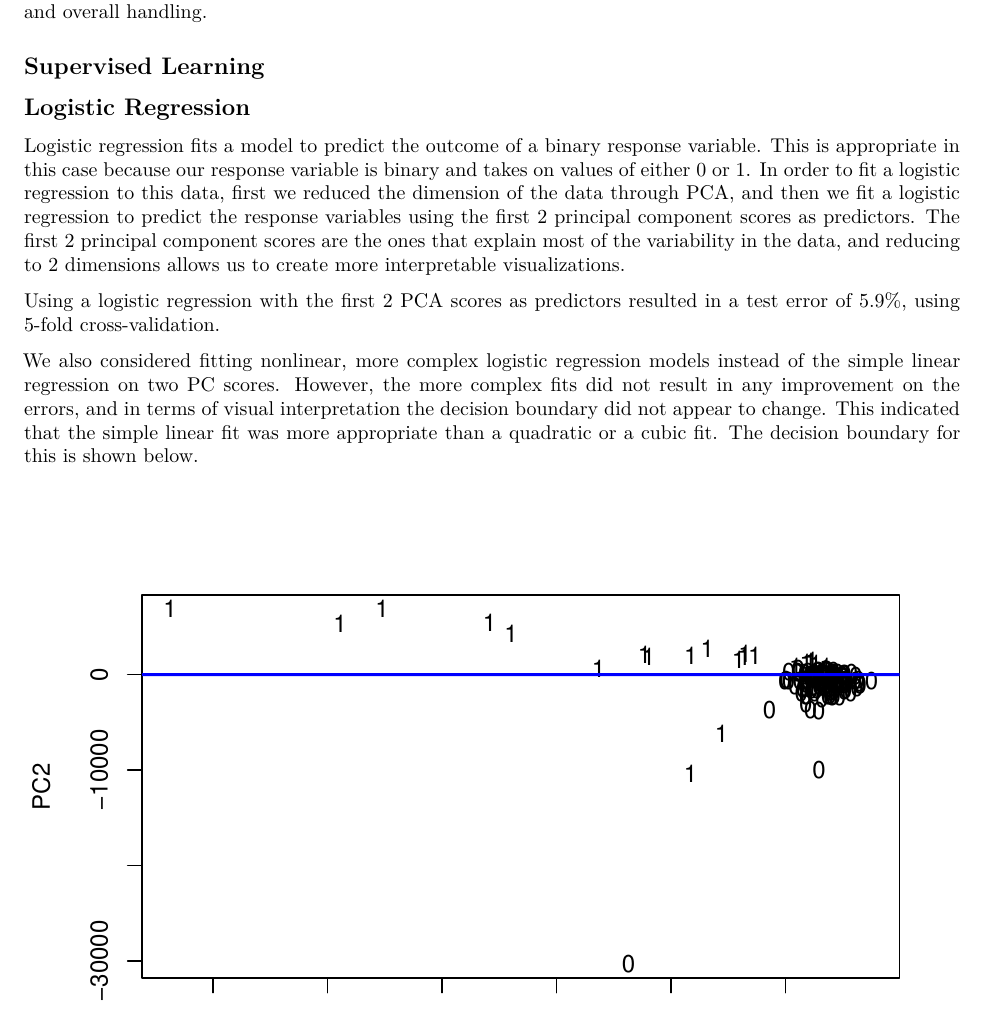
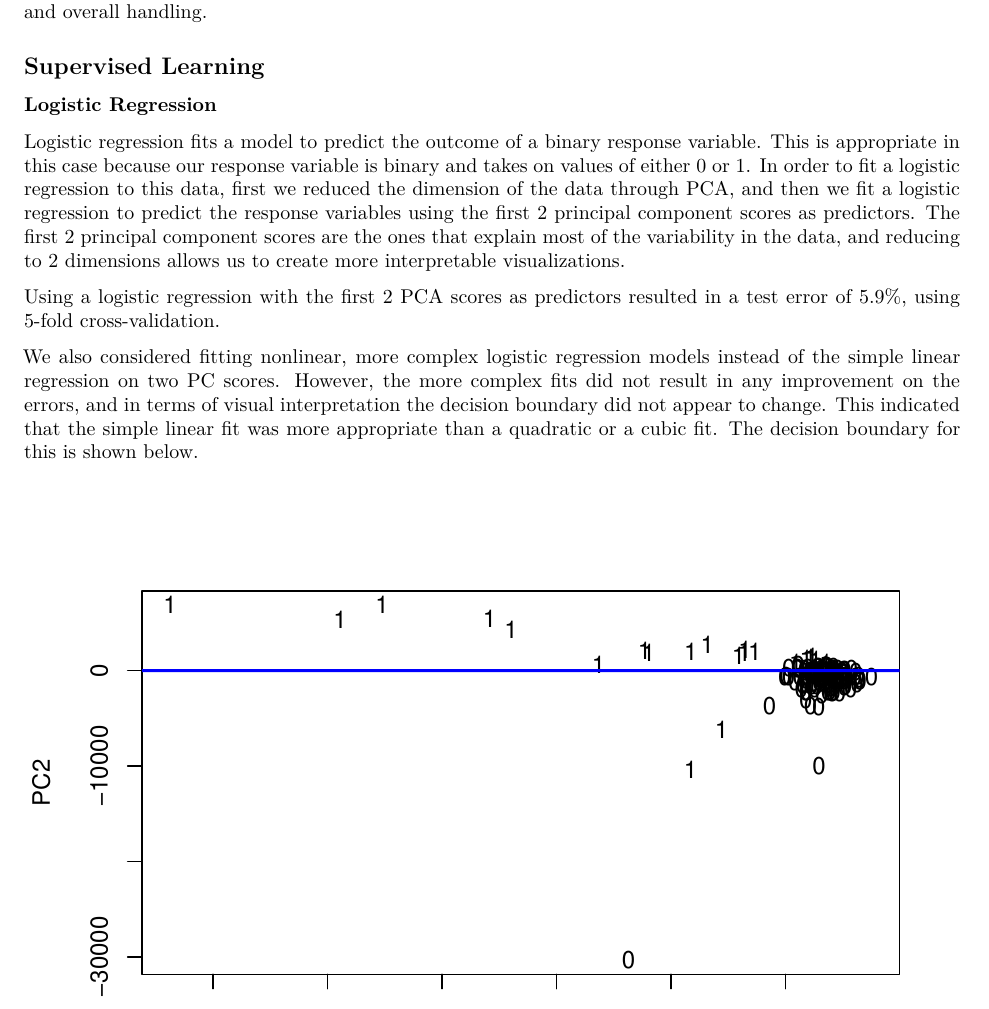
Before and after one commit to Waymer/DataMining, an R Markdown document (nicks_writeup.Rmd): part of page 6 of 7, cut so that both start at the same text. Rendered offline with R 4.5, knitr and Pandoc, then LaTeX, with nearby package versions; code that draws random numbers runs with fixed seeds of ours; some code elsewhere in the file could not run offline.

Commit message:
minor spacing

```diff
--- a/nicks_writeup.Rmd
+++ b/nicks_writeup.Rmd
@@ -119,7 +117,7 @@ Additionally, reducing the dimensions through PCA does not seem to have much aff
 
 ## Supervised Learning
 
-## Logistic Regression
+### Logistic Regression
 
 Logistic regression fits a model to predict the outcome of a binary response variable. This is appropriate in this case because our response variable is binary and takes on values of either 0 or 1. In order to fit a logistic regression to this data, first we reduced the dimension of the data through PCA, and then we fit a logistic regression to predict the response variables using the first 2 principal component scores as predictors. The first 2 principal component scores are the ones that explain most of the variability in the data, and reducing to 2 dimensions allows us to create more interpretable visualizations.
 
```
Also changed, not shown: nicks_writeup.Rmd (2 more changed lines).
